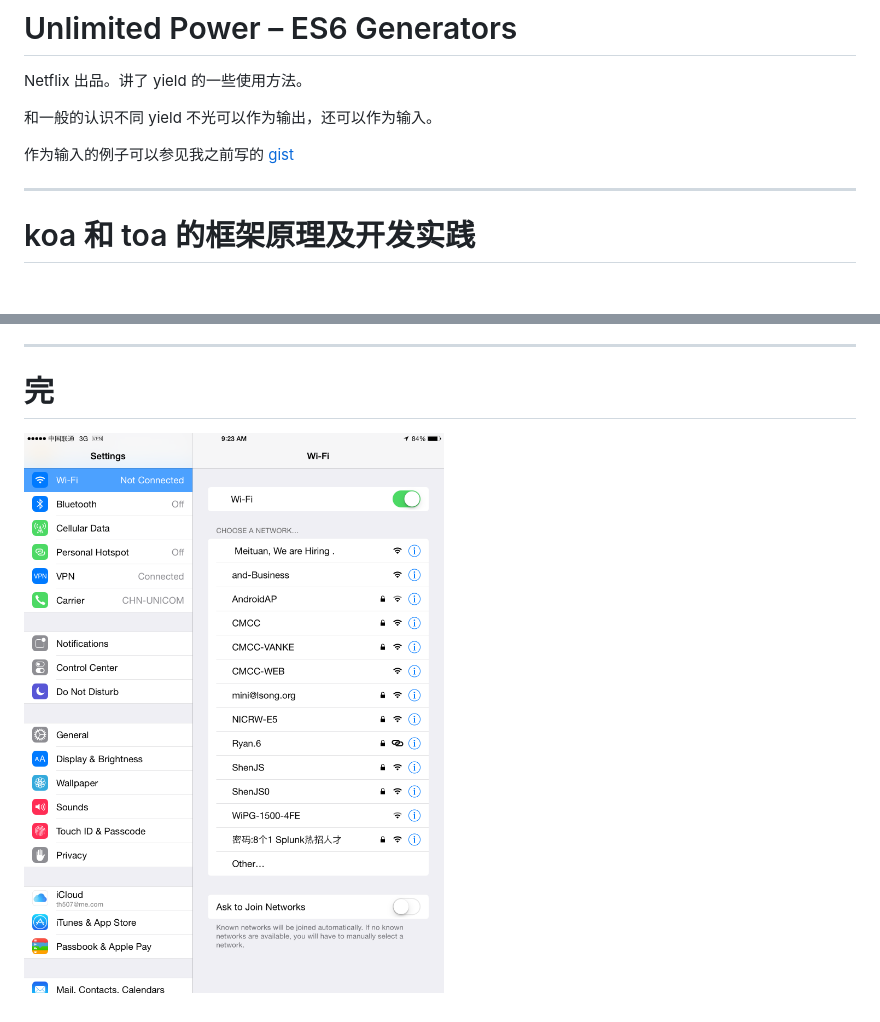
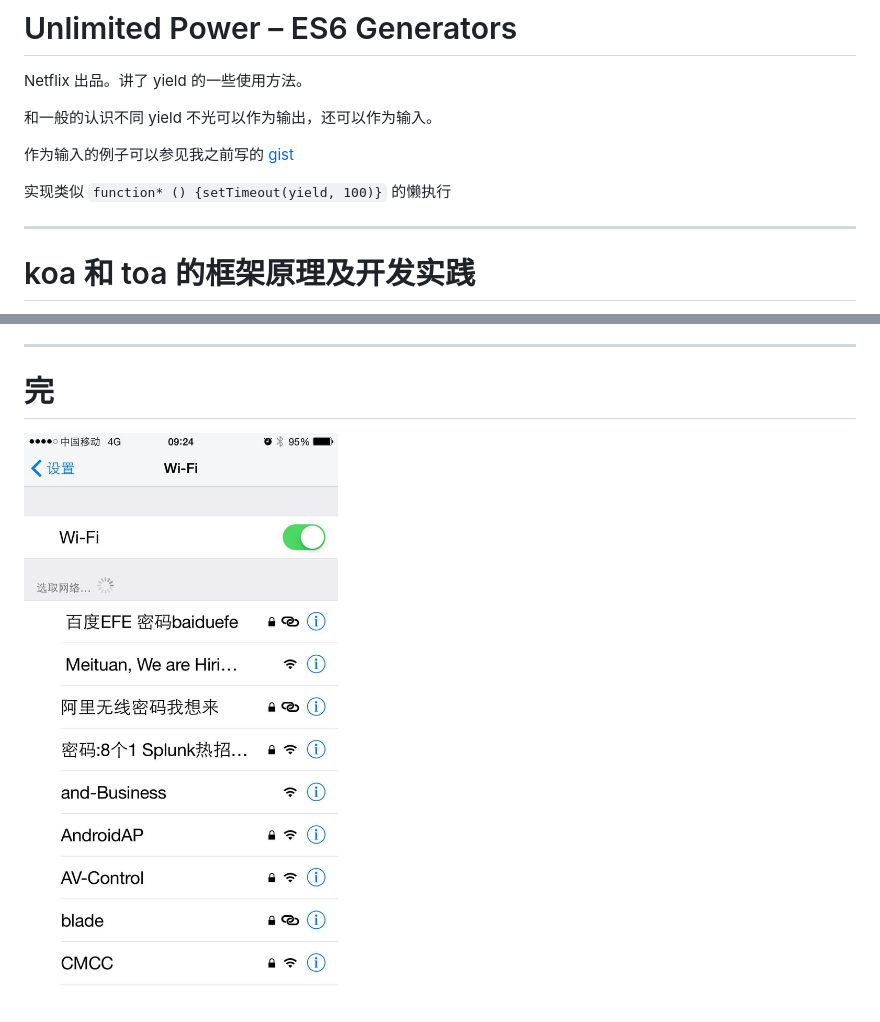
Before and after one commit to th507/shenjs2015, a Markdown page: keynote.md, 2 parts joined by grey strips. Drawn GitHub-style; pictures changed too: hiring.jpg; blank space fills up the shorter version.

```diff
--- a/keynote.md
+++ b/keynote.md
@@ -214,6 +214,8 @@ Netflix 出品。讲了 yield 的一些使用方法。
 
 作为输入的例子可以参见我之前写的 [gist](https://gist.github.com/th507/626664612a1ae9893589)
 
+实现类似 `function* () {setTimeout(yield, 100)}` 的懒执行
+
 ---
 
 # koa 和 toa 的框架原理及开发实践
@@ -381,4 +383,5 @@ http://avgp.github.io/shenjs-3d/#13
 ---
 
 # 完
+
 ![](hiring.jpg)
```
Also changed, not shown: 1 other file.
